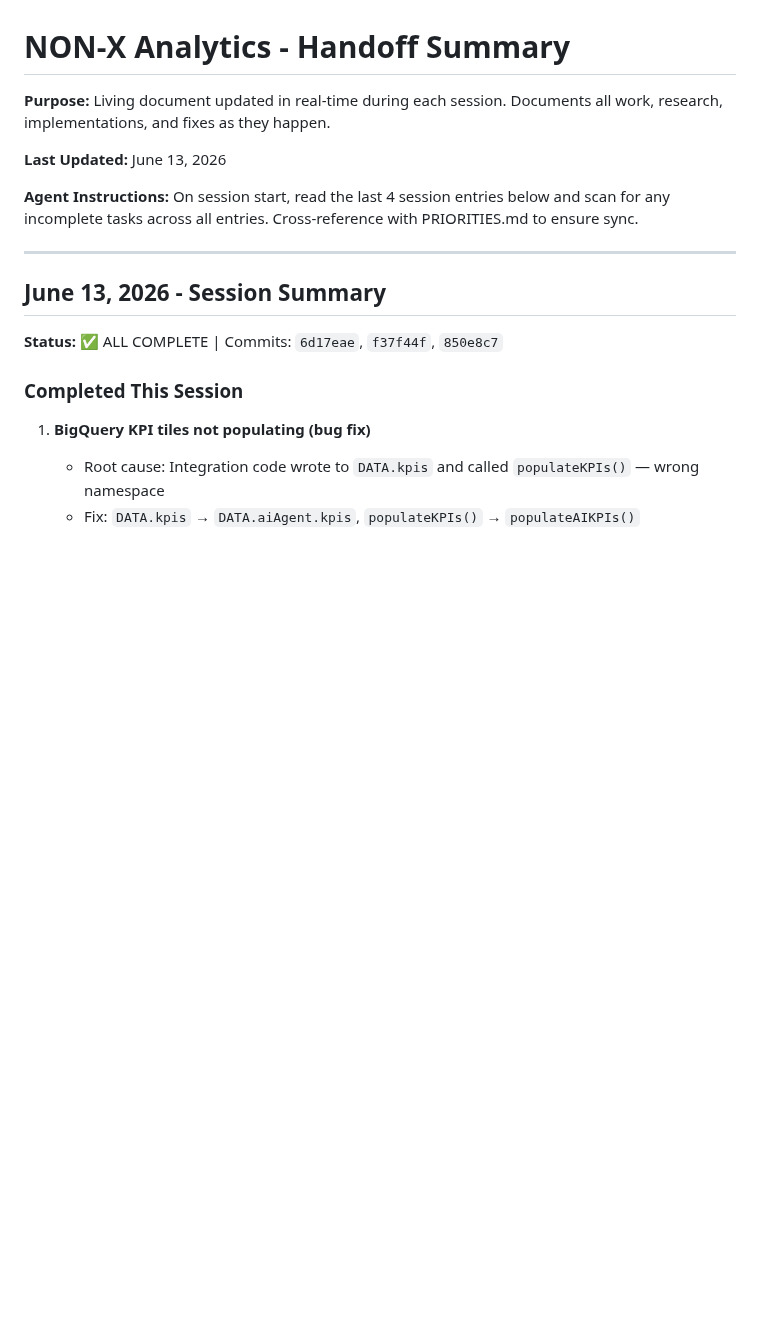
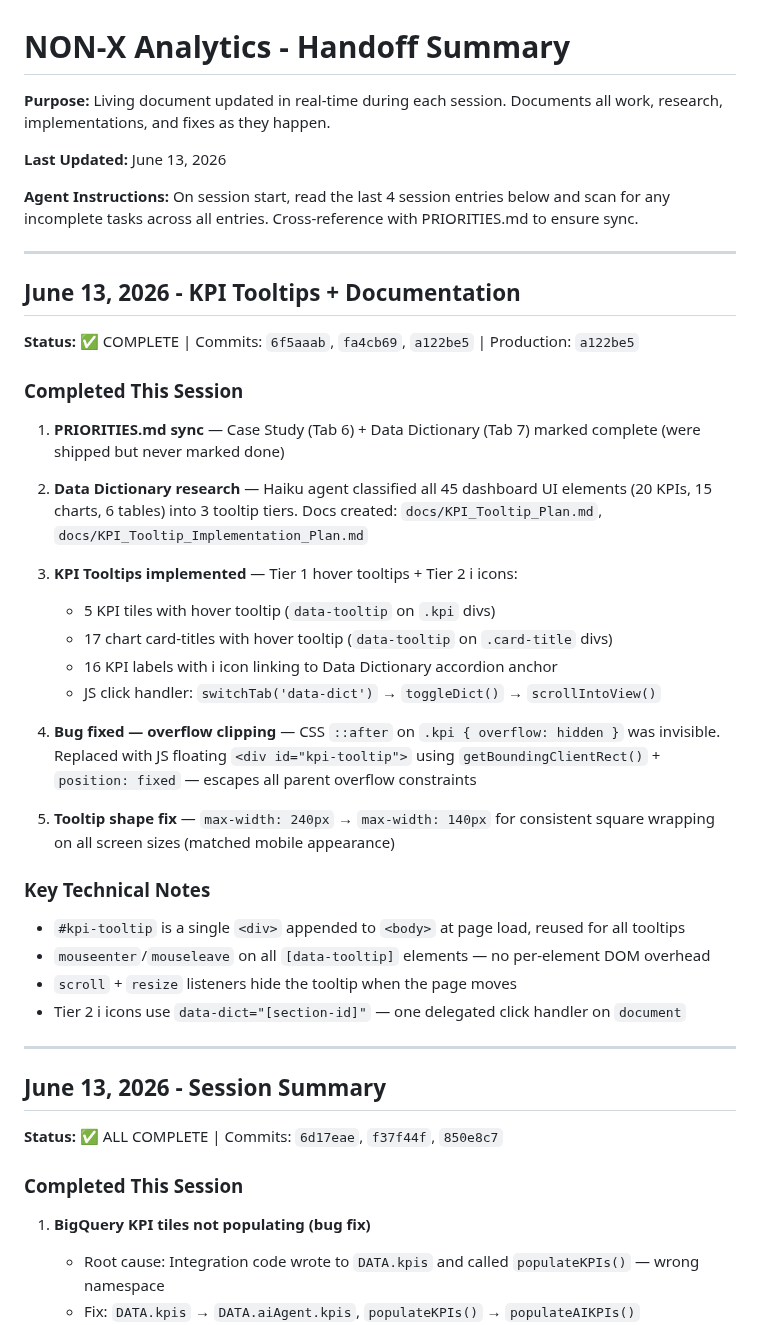
Before and after one commit to kstanigar/non-x_analytics, a Markdown page: docs/HANDOFF_SUMMARY.md, the part around the change. Rendered like a GitHub page; blank space fills up the shorter version.

Commit message:
docs: mark KPI tooltips complete, update handoff summary

```diff
--- a/docs/HANDOFF_SUMMARY.md
+++ b/docs/HANDOFF_SUMMARY.md
@@ -5,6 +5,34 @@
 **Last Updated:** June 13, 2026
 
 **Agent Instructions:** On session start, read the last 4 session entries below and scan for any incomplete tasks across all entries. Cross-reference with PRIORITIES.md to ensure sync.
+
+---
+
+## June 13, 2026 - KPI Tooltips + Documentation
+
+**Status:** ✅ COMPLETE | Commits: `6f5aaab`, `fa4cb69`, `a122be5` | Production: `a122be5`
+
+### Completed This Session
+
+1. **PRIORITIES.md sync** — Case Study (Tab 6) + Data Dictionary (Tab 7) marked complete (were shipped but never marked done)
+
+2. **Data Dictionary research** — Haiku agent classified all 45 dashboard UI elements (20 KPIs, 15 charts, 6 tables) into 3 tooltip tiers. Docs created: `docs/KPI_Tooltip_Plan.md`, `docs/KPI_Tooltip_Implementation_Plan.md`
+
+3. **KPI Tooltips implemented** — Tier 1 hover tooltips + Tier 2 ℹ icons:
+   - 5 KPI tiles with hover tooltip (`data-tooltip` on `.kpi` divs)
+   - 17 chart card-titles with hover tooltip (`data-tooltip` on `.card-title` divs)
+   - 16 KPI labels with ℹ icon linking to Data Dictionary accordion anchor
+   - JS click handler: `switchTab('data-dict')` → `toggleDict()` → `scrollIntoView()`
+
+4. **Bug fixed — overflow clipping** — CSS `::after` on `.kpi { overflow: hidden }` was invisible. Replaced with JS floating `<div id="kpi-tooltip">` using `getBoundingClientRect()` + `position: fixed` — escapes all parent overflow constraints
+
+5. **Tooltip shape fix** — `max-width: 240px` → `max-width: 140px` for consistent square wrapping on all screen sizes (matched mobile appearance)
+
+### Key Technical Notes
+- `#kpi-tooltip` is a single `<div>` appended to `<body>` at page load, reused for all tooltips
+- `mouseenter`/`mouseleave` on all `[data-tooltip]` elements — no per-element DOM overhead
+- `scroll` + `resize` listeners hide the tooltip when the page moves
+- Tier 2 ℹ icons use `data-dict="[section-id]"` — one delegated click handler on `document`
 
 ---
 
```
Also changed, not shown: docs/KPI_Tooltip_Implementation_Plan.md (+1 -1 lines), docs/PRIORITIES.md (+10 -12 lines).
